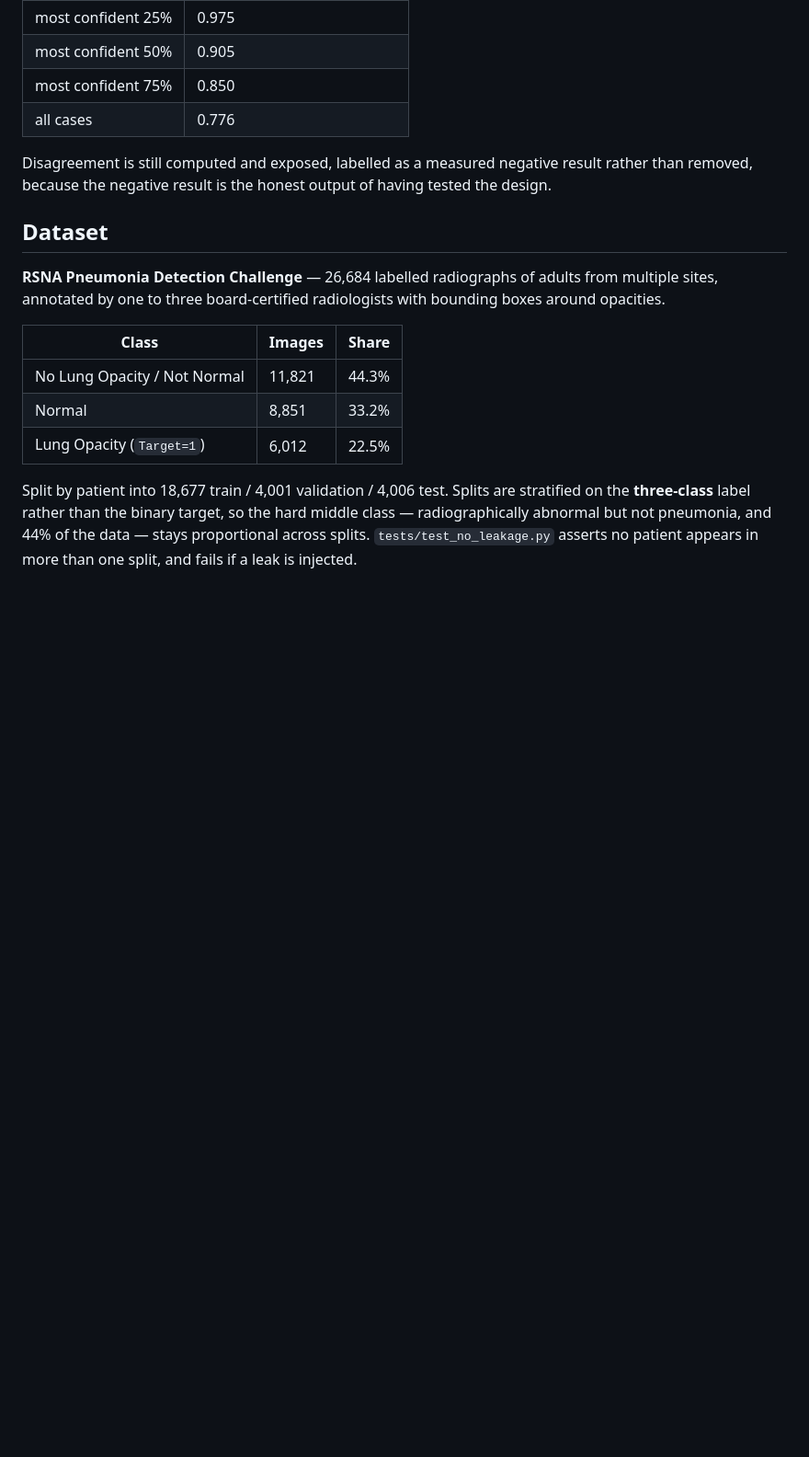
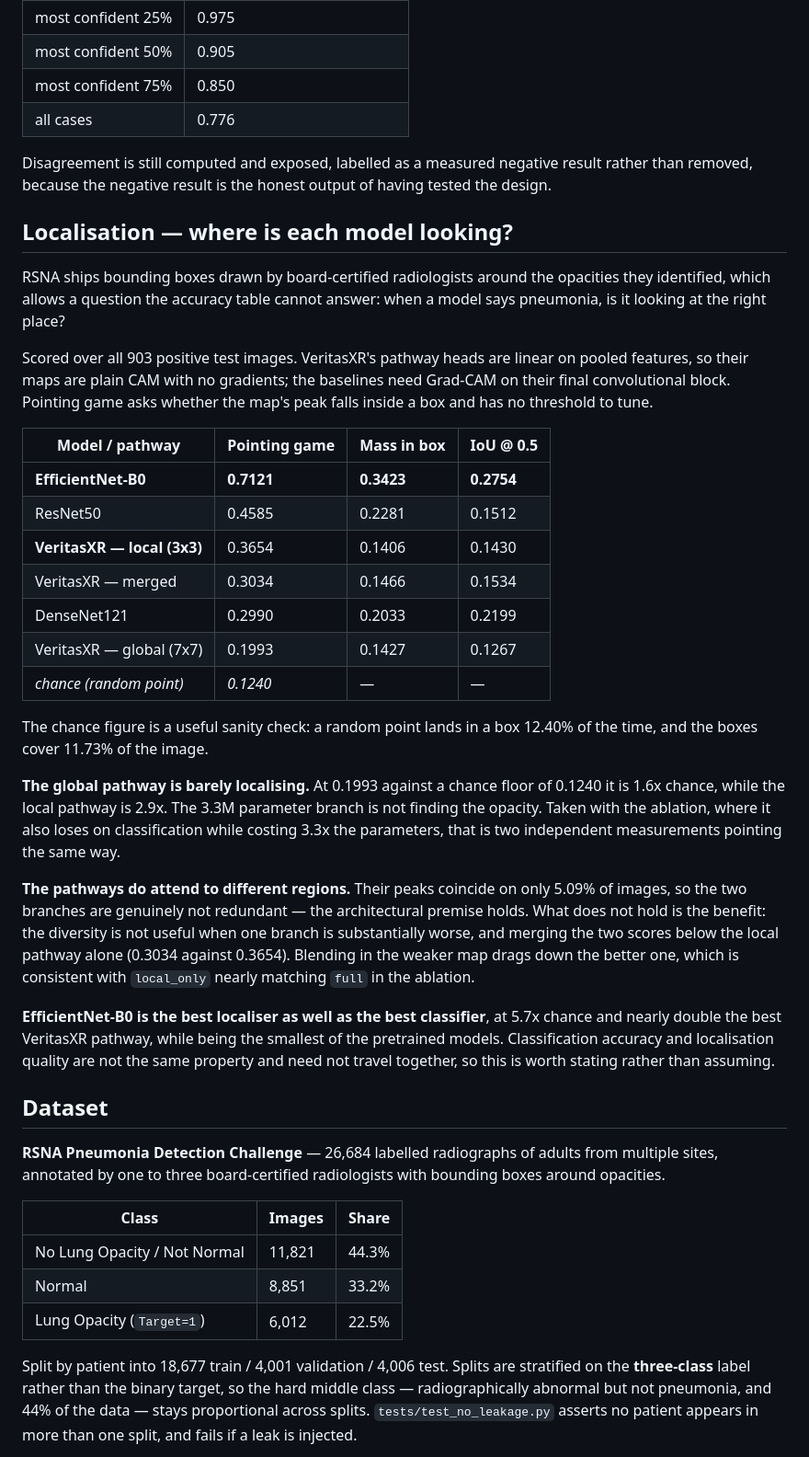
Before and after one commit to vanshdev0101/-VeritasXR-Chest-X-Ray-Diagnosis-with-Clinical-Uncertainty, a Markdown page: README.md, the part around the change. Shown at 92% size. Drawn GitHub-style; blank space fills up the shorter version.

```diff
--- a/README.md
+++ b/README.md
@@ -159,6 +159,50 @@ Disagreement is still computed and exposed, labelled as a measured negative
 result rather than removed, because the negative result is the honest output of
 having tested the design.
 
+## Localisation — where is each model looking?
+
+RSNA ships bounding boxes drawn by board-certified radiologists around the
+opacities they identified, which allows a question the accuracy table cannot
+answer: when a model says pneumonia, is it looking at the right place?
+
+Scored over all 903 positive test images. VeritasXR's pathway heads are linear
+on pooled features, so their maps are plain CAM with no gradients; the
+baselines need Grad-CAM on their final convolutional block. Pointing game asks
+whether the map's peak falls inside a box and has no threshold to tune.
+
+| Model / pathway | Pointing game | Mass in box | IoU @ 0.5 |
+|---|---|---|---|
+| **EfficientNet-B0** | **0.7121** | **0.3423** | **0.2754** |
+| ResNet50 | 0.4585 | 0.2281 | 0.1512 |
+| **VeritasXR — local (3x3)** | 0.3654 | 0.1406 | 0.1430 |
+| VeritasXR — merged | 0.3034 | 0.1466 | 0.1534 |
+| DenseNet121 | 0.2990 | 0.2033 | 0.2199 |
+| VeritasXR — global (7x7) | 0.1993 | 0.1427 | 0.1267 |
+| *chance (random point)* | *0.1240* | — | — |
+
+The chance figure is a useful sanity check: a random point lands in a box
+12.40% of the time, and the boxes cover 11.73% of the image.
+
+**The global pathway is barely localising.** At 0.1993 against a chance floor
+of 0.1240 it is 1.6x chance, while the local pathway is 2.9x. The 3.3M
+parameter branch is not finding the opacity. Taken with the ablation, where it
+also loses on classification while costing 3.3x the parameters, that is two
+independent measurements pointing the same way.
+
+**The pathways do attend to different regions.** Their peaks coincide on only
+5.09% of images, so the two branches are genuinely not redundant — the
+architectural premise holds. What does not hold is the benefit: the diversity
+is not useful when one branch is substantially worse, and merging the two
+scores below the local pathway alone (0.3034 against 0.3654). Blending in the
+weaker map drags down the better one, which is consistent with `local_only`
+nearly matching `full` in the ablation.
+
+**EfficientNet-B0 is the best localiser as well as the best classifier**, at
+5.7x chance and nearly double the best VeritasXR pathway, while being the
+smallest of the pretrained models. Classification accuracy and localisation
+quality are not the same property and need not travel together, so this is
+worth stating rather than assuming.
+
 ## Dataset
 
 **RSNA Pneumonia Detection Challenge** — 26,684 labelled radiographs of adults
```
Also changed, not shown: docs/assets/img/localisation.png (added), 18 other files.
